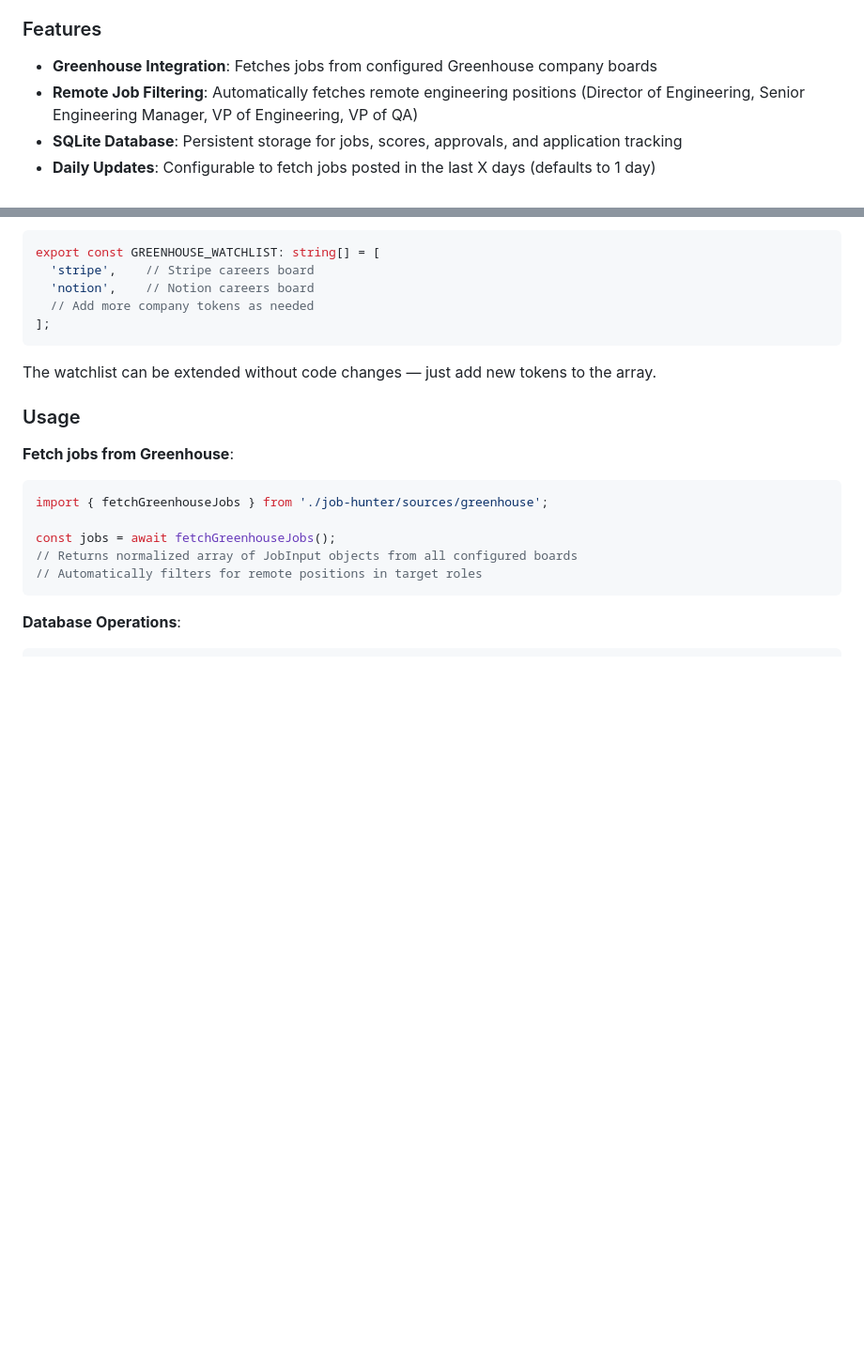
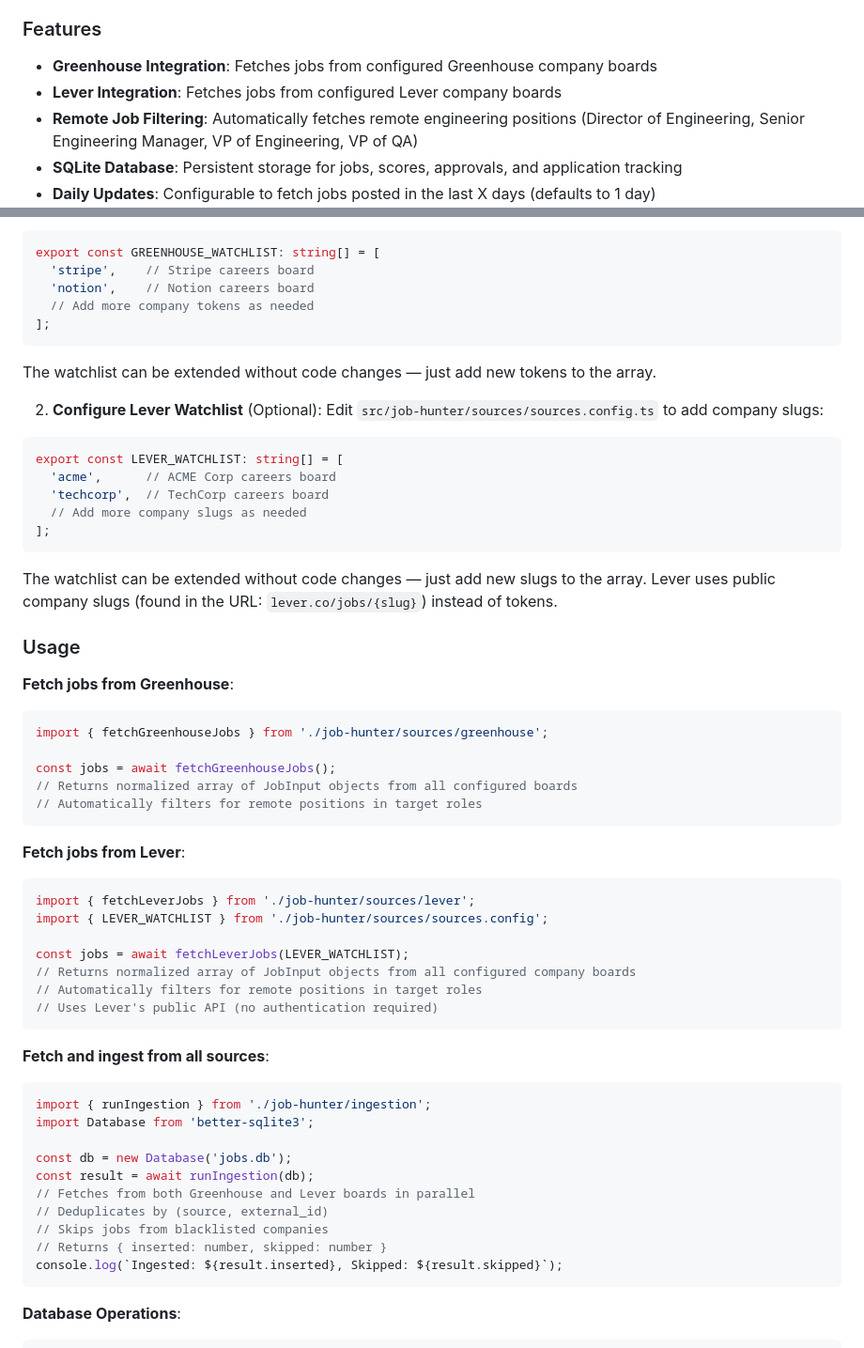
Before and after one commit to MichielDean/PortfolioWebsite, a Markdown page: README.md, 2 parts joined by grey strips. Shown at 94% size. GitHub-like rendering; blank space fills up the shorter version.

````diff
--- a/README.md
+++ b/README.md
@@ -109,6 +109,7 @@ A backend subsystem for automating remote job discovery, scoring, and applicatio
 
 ### Features
 - **Greenhouse Integration**: Fetches jobs from configured Greenhouse company boards
+- **Lever Integration**: Fetches jobs from configured Lever company boards
 - **Remote Job Filtering**: Automatically fetches remote engineering positions (Director of Engineering, Senior Engineering Manager, VP of Engineering, VP of QA)
 - **SQLite Database**: Persistent storage for jobs, scores, approvals, and application tracking
 - **Daily Updates**: Configurable to fetch jobs posted in the last X days (defaults to 1 day)
@@ -128,6 +129,18 @@ export const GREENHOUSE_WATCHLIST: string[] = [
 ```
    The watchlist can be extended without code changes — just add new tokens to the array.
 
+2. **Configure Lever Watchlist** (Optional):
+   Edit `src/job-hunter/sources/sources.config.ts` to add company slugs:
+```typescript
+export const LEVER_WATCHLIST: string[] = [
+  'acme',      // ACME Corp careers board
+  'techcorp',  // TechCorp careers board
+  // Add more company slugs as needed
+];
+```
+   The watchlist can be extended without code changes — just add new slugs to the array.
+   Lever uses public company slugs (found in the URL: `lever.co/jobs/{slug}`) instead of tokens.
+
 ### Usage
 
 **Fetch jobs from Greenhouse**:
@@ -137,6 +150,31 @@ import { fetchGreenhouseJobs } from './job-hunter/sources/greenhouse';
 const jobs = await fetchGreenhouseJobs();
 // Returns normalized array of JobInput objects from all configured boards
 // Automatically filters for remote positions in target roles
+```
+
+**Fetch jobs from Lever**:
+```typescript
+import { fetchLeverJobs } from './job-hunter/sources/lever';
+import { LEVER_WATCHLIST } from './job-hunter/sources/sources.config';
+
+const jobs = await fetchLeverJobs(LEVER_WATCHLIST);
+// Returns normalized array of JobInput objects from all configured company boards
+// Automatically filters for remote positions in target roles
+// Uses Lever's public API (no authentication required)
+```
+
+**Fetch and ingest from all sources**:
+```typescript
+import { runIngestion } from './job-hunter/ingestion';
+import Database from 'better-sqlite3';
+
+const db = new Database('jobs.db');
+const result = await runIngestion(db);
+// Fetches from both Greenhouse and Lever boards in parallel
+// Deduplicates by (source, external_id)
+// Skips jobs from blacklisted companies
+// Returns { inserted: number, skipped: number }
+console.log(`Ingested: ${result.inserted}, Skipped: ${result.skipped}`);
 ```
 
 **Database Operations**:
````
Also changed, not shown: CONTEXT.md (+19 -12 lines).
